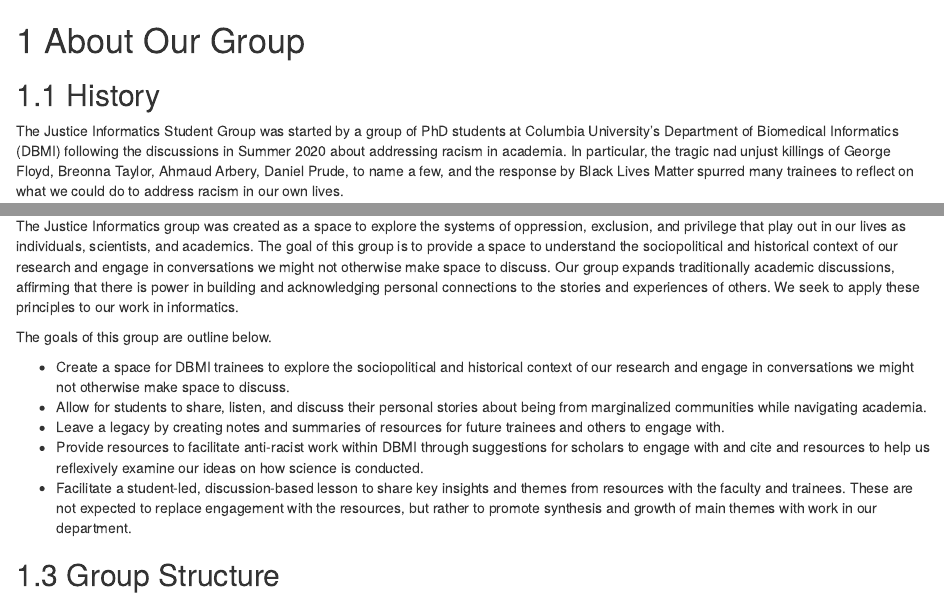
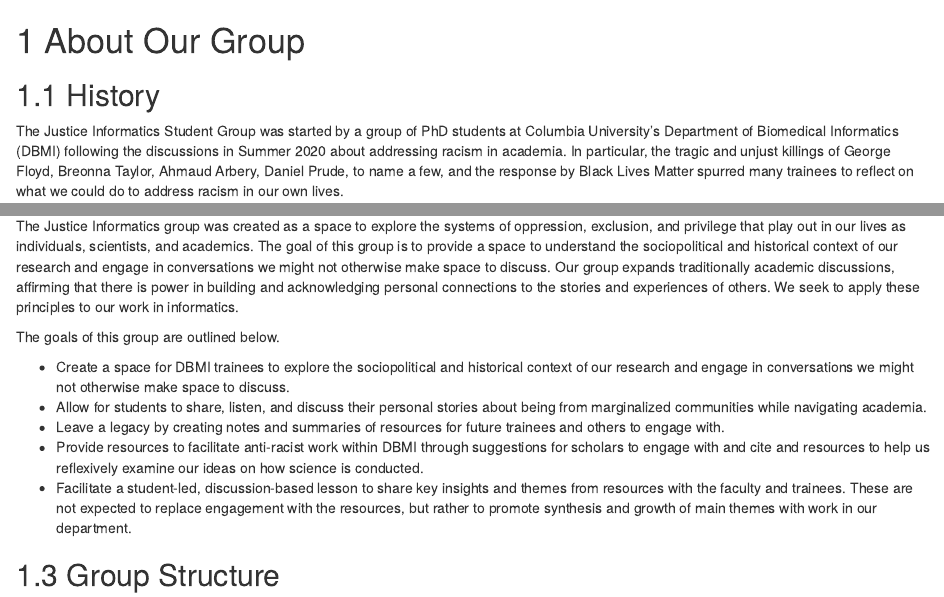
Before and after one commit to justice-informatics/justice-informatics.github.io, an R Markdown document (02-about.Rmd): the page in a window 1100 px wide, from its top, and a second part further down, joined at a grey line. Rendered offline with R 4.5, knitr and Pandoc, with nearby package versions; drawn as R Markdown's standard HTML page in place of the format the file asks for.

Commit message:
spelling mistakes fixed

```diff
--- a/02-about.Rmd
+++ b/02-about.Rmd
@@ -1,7 +1,7 @@
 # About Our Group {#about}
 
 ## History
-The Justice Informatics Student Group was started by a group of PhD students at Columbia University's Department of Biomedical Informatics (DBMI) following the discussions in Summer 2020 about addressing racism in academia. In particular, the tragic nad unjust killings of George Floyd, Breonna Taylor, Ahmaud Arbery, Daniel
+The Justice Informatics Student Group was started by a group of PhD students at Columbia University's Department of Biomedical Informatics (DBMI) following the discussions in Summer 2020 about addressing racism in academia. In particular, the tragic and unjust killings of George Floyd, Breonna Taylor, Ahmaud Arbery, Daniel
 Prude, to name a few, and the response by Black Lives Matter spurred many trainees to reflect on what we could do to address racism in our own lives.
 
 Starting small, the group has organically grown by word of mouth among interested trainees. From the begining the group created a space for trainees to discuss their own personal experiences with different forms of discrimination throughout our time in academia. From there we began to discuss how discrimination, particularly racism, impacts our own research from relying on various forms of academic literature to guide our discussions. We continue to hold space for students to share their stories and listen to the stories of others.
@@ -11,7 +11,7 @@
 ## Mission & Goals
 The Justice Informatics group was created as a space to explore the systems of oppression, exclusion, and privilege that play out in our lives as individuals, scientists, and academics. The goal of this group is to provide a space to understand the sociopolitical and historical context of our research and engage in conversations we might not otherwise make space to discuss. Our group expands traditionally academic discussions, affirming that there is power in building and acknowledging personal connections to the stories and experiences of others. We seek to apply these principles to our work in informatics.
 
-The goals of this group are outline below.
+The goals of this group are outlined below.
 
 * Create a space for DBMI trainees to explore the sociopolitical and historical context of our research and engage in conversations we might not otherwise make space to discuss.
 * Allow for students to share, listen, and discuss their personal stories about being from marginalized communities while navigating academia.
```
